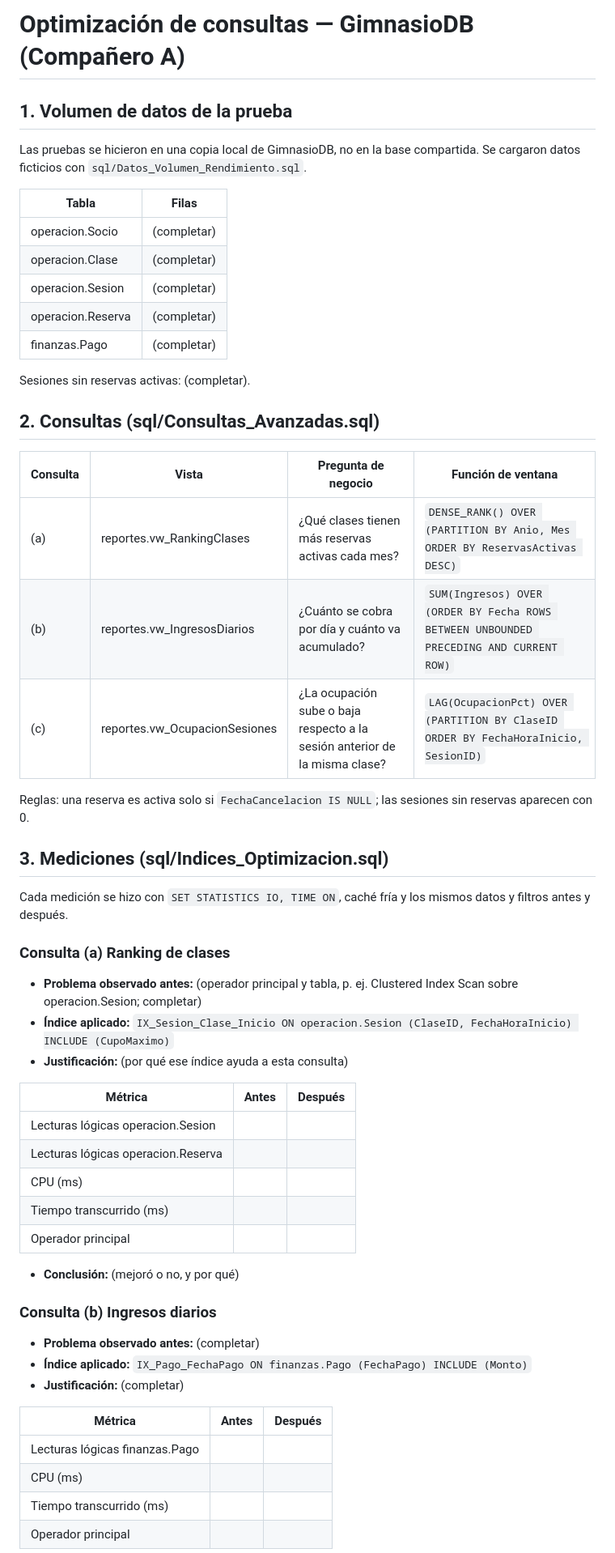
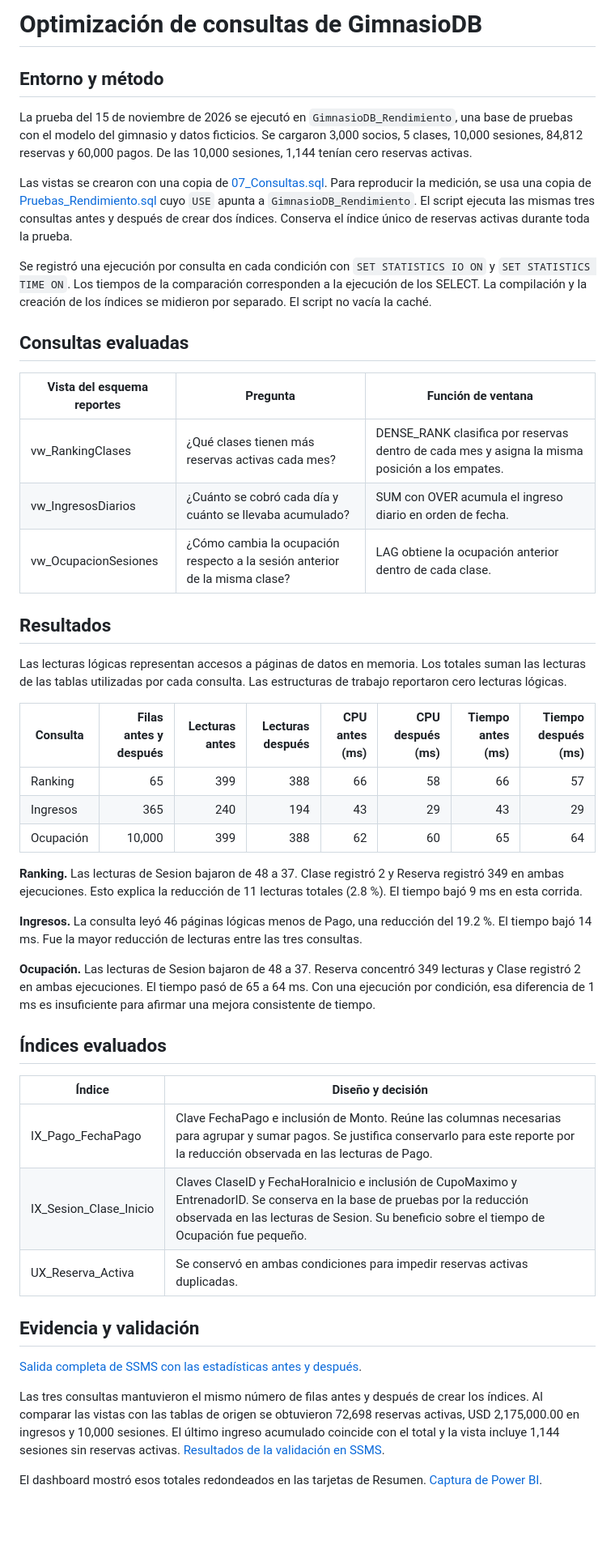
Before and after one commit to Dan4rgueta/adminbd-, a Markdown page: informe/Optimizacion.md, the part around one of its changes. Shown at 81% size. GitHub-like rendering; blank space fills up the shorter version.

Commit message:
Evidencias Dashboard

```diff
--- a/informe/Optimizacion.md
+++ b/informe/Optimizacion.md
@@ -1,59 +1,50 @@
-# Optimización de consultas — GimnasioDB (Compañero A)
+# Optimización de consultas de GimnasioDB
 
-## 1. Volumen de datos de la prueba
+## Entorno y método
 
-Las pruebas se hicieron en una copia local de GimnasioDB, no en la base compartida. Se cargaron datos ficticios con `sql/Datos_Volumen_Rendimiento.sql`.
+La prueba del 15 de noviembre de 2026 se ejecutó en `GimnasioDB_Rendimiento`, una base de pruebas con el modelo del gimnasio y datos ficticios. Se cargaron 3,000 socios, 5 clases, 10,000 sesiones, 84,812 reservas y 60,000 pagos. De las 10,000 sesiones, 1,144 tenían cero reservas activas.
 
-| Tabla | Filas |
+Las vistas se crearon con una copia de [07_Consultas.sql](../sql/07_Consultas.sql). Para reproducir la medición, se usa una copia de [Pruebas_Rendimiento.sql](../sql/Pruebas_Rendimiento.sql) cuyo `USE` apunta a `GimnasioDB_Rendimiento`. El script ejecuta las mismas tres consultas antes y después de crear dos índices. Conserva el índice único de reservas activas durante toda la prueba.
+
+Se registró una ejecución por consulta en cada condición con `SET STATISTICS IO ON` y `SET STATISTICS TIME ON`. Los tiempos de la comparación corresponden a la ejecución de los SELECT. La compilación y la creación de los índices se midieron por separado. El script no vacía la caché.
+
+## Consultas evaluadas
+
+| Vista del esquema reportes | Pregunta | Función de ventana |
+|---|---|---|
+| vw_RankingClases | ¿Qué clases tienen más reservas activas cada mes? | DENSE_RANK clasifica por reservas dentro de cada mes y asigna la misma posición a los empates. |
+| vw_IngresosDiarios | ¿Cuánto se cobró cada día y cuánto se llevaba acumulado? | SUM con OVER acumula el ingreso diario en orden de fecha. |
+| vw_OcupacionSesiones | ¿Cómo cambia la ocupación respecto a la sesión anterior de la misma clase? | LAG obtiene la ocupación anterior dentro de cada clase. |
+
+## Resultados
+
+Las lecturas lógicas representan accesos a páginas de datos en memoria. Los totales suman las lecturas de las tablas utilizadas por cada consulta. Las estructuras de trabajo reportaron cero lecturas lógicas.
+
+| Consulta | Filas antes y después | Lecturas antes | Lecturas después | CPU antes (ms) | CPU después (ms) | Tiempo antes (ms) | Tiempo después (ms) |
+|---|---:|---:|---:|---:|---:|---:|---:|
+| Ranking | 65 | 399 | 388 | 66 | 58 | 66 | 57 |
+| Ingresos | 365 | 240 | 194 | 43 | 29 | 43 | 29 |
+| Ocupación | 10,000 | 399 | 388 | 62 | 60 | 65 | 64 |
+
+**Ranking.** Las lecturas de Sesion bajaron de 48 a 37. Clase registró 2 y Reserva registró 349 en ambas ejecuciones. Esto explica la reducción de 11 lecturas totales (2.8 %). El tiempo bajó 9 ms en esta corrida.
+
+**Ingresos.** La consulta leyó 46 páginas lógicas menos de Pago, una reducción del 19.2 %. El tiempo bajó 14 ms. Fue la mayor reducción de lecturas entre las tres consultas.
+
+**Ocupación.** Las lecturas de Sesion bajaron de 48 a 37. Reserva concentró 349 lecturas y Clase registró 2 en ambas ejecuciones. El tiempo pasó de 65 a 64 ms. Con una ejecución por condición, esa diferencia de 1 ms es insuficiente para afirmar una mejora consistente de tiempo.
+
+## Índices evaluados
+
+| Índice | Diseño y decisión |
 |---|---|
-| operacion.Socio | (completar) |
-| operacion.Clase | (completar) |
-| operacion.Sesion | (completar) |
-| operacion.Reserva | (completar) |
-| finanzas.Pago | (completar) |
+| IX_Pago_FechaPago | Clave FechaPago e inclusión de Monto. Reúne las columnas necesarias para agrupar y sumar pagos. Se justifica conservarlo para este reporte por la reducción observada en las lecturas de Pago. |
+| IX_Sesion_Clase_Inicio | Claves ClaseID y FechaHoraInicio e inclusión de CupoMaximo y EntrenadorID. Se conserva en la base de pruebas por la reducción observada en las lecturas de Sesion. Su beneficio sobre el tiempo de Ocupación fue pequeño. |
+| UX_Reserva_Activa | Se conservó en ambas condiciones para impedir reservas activas duplicadas. |
 
-Sesiones sin reservas activas: (completar).
+## Evidencia y validación
 
-## 2. Consultas (sql/Consultas_Avanzadas.sql)
+[Salida completa de SSMS con las estadísticas antes y después](../evidencias/Rendimiento_Antes_Despues.txt).
 
-| Consulta | Vista | Pregunta de negocio | Función de ventana |
-|---|---|---|---|
-| (a) | reportes.vw_RankingClases | ¿Qué clases tienen más reservas activas cada mes? | `DENSE_RANK() OVER (PARTITION BY Anio, Mes ORDER BY ReservasActivas DESC)` |
-| (b) | reportes.vw_IngresosDiarios | ¿Cuánto se cobra por día y cuánto va acumulado? | `SUM(Ingresos) OVER (ORDER BY Fecha ROWS BETWEEN UNBOUNDED PRECEDING AND CURRENT ROW)` |
-| (c) | reportes.vw_OcupacionSesiones | ¿La ocupación sube o baja respecto a la sesión anterior de la misma clase? | `LAG(OcupacionPct) OVER (PARTITION BY ClaseID ORDER BY FechaHoraInicio, SesionID)` |
+Las tres consultas mantuvieron el mismo número de filas antes y después de crear los índices. Al comparar las vistas con las tablas de origen se obtuvieron 72,698 reservas activas, USD 2,175,000.00 en ingresos y 10,000 sesiones. El último ingreso acumulado coincide con el total y la vista incluye 1,144 sesiones sin reservas activas. [Resultados de la validación en SSMS](../evidencias/Validacion_Vistas_Rendimiento.png).
 
-Reglas: una reserva es activa solo si `FechaCancelacion IS NULL`; las sesiones sin reservas aparecen con 0.
+El dashboard mostró esos totales redondeados en las tarjetas de Resumen. [Captura de Power BI](../evidencias/PowerBI_Resumen.png).
 
-## 3. Mediciones (sql/Indices_Optimizacion.sql)
-
-Cada medición se hizo con `SET STATISTICS IO, TIME ON`, caché fría y los mismos datos y filtros antes y después.
-
-### Consulta (a) Ranking de clases
-
-- **Problema observado antes:** (operador principal y tabla, p. ej. Clustered Index Scan sobre operacion.Sesion; completar)
-- **Índice aplicado:** `IX_Sesion_Clase_Inicio ON operacion.Sesion (ClaseID, FechaHoraInicio) INCLUDE (CupoMaximo)`
-- **Justificación:** (por qué ese índice ayuda a esta consulta)
-
-| Métrica | Antes | Después |
-|---|---|---|
-| Lecturas lógicas operacion.Sesion | | |
-| Lecturas lógicas operacion.Reserva | | |
-| CPU (ms) | | |
-| Tiempo transcurrido (ms) | | |
-| Operador principal | | |
-
-- **Conclusión:** (mejoró o no, y por qué)
-
-### Consulta (b) Ingresos diarios
-
-- **Problema observado antes:** (completar)
-- **Índice aplicado:** `IX_Pago_FechaPago ON finanzas.Pago (FechaPago) INCLUDE (Monto)`
-- **Justificación:** (completar)
-
-| Métrica | Antes | Después |
-|---|---|---|
-| Lecturas lógicas finanzas.Pago | | |
-| CPU (ms) | | |
-| Tiempo transcurrido (ms) | | |
-| Operador principal | | |
-
```
Also changed, not shown: other parts of informe/Optimizacion.md (+1 -39 lines), evidencias/PowerBI_Resumen.png (added).
